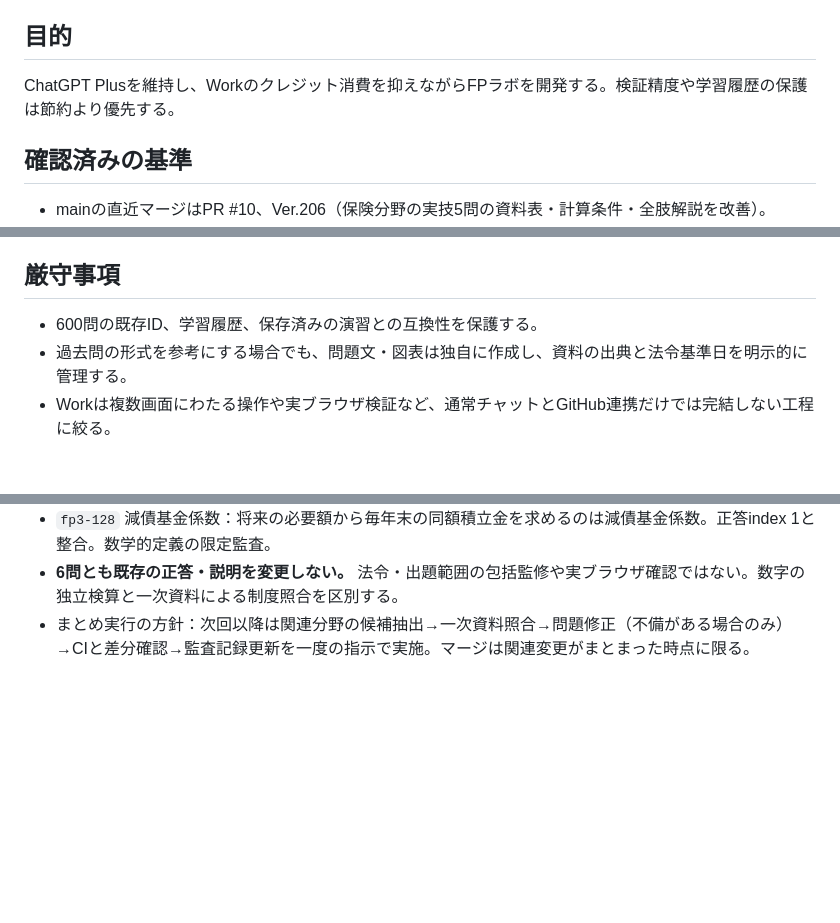
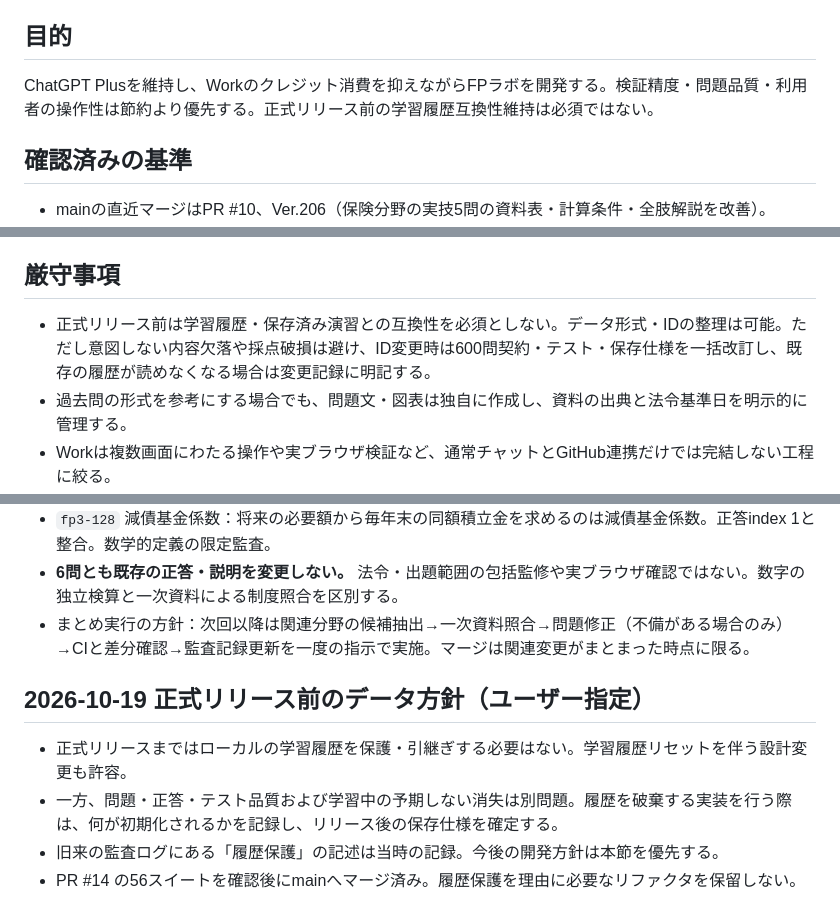
Before and after one commit to shikaku-financial/fp-study-site, a Markdown page: DEVELOPMENT_GUIDE.md, 3 parts joined by grey strips. Rendered like a GitHub page; blank space fills up the shorter version.

Commit message:
Relax pre-release learning-history compatibility requirement

```diff
--- a/DEVELOPMENT_GUIDE.md
+++ b/DEVELOPMENT_GUIDE.md
@@ -3,7 +3,7 @@
 最終確認：2026-10-19（GitHub main のコミット `93b16279eadd8c2433c703229cbfe48be8c60b9f`）
 
 ## 目的
-ChatGPT Plusを維持し、Workのクレジット消費を抑えながらFPラボを開発する。検証精度や学習履歴の保護は節約より優先する。
+ChatGPT Plusを維持し、Workのクレジット消費を抑えながらFPラボを開発する。検証精度・問題品質・利用者の操作性は節約より優先する。正式リリース前の学習履歴互換性維持は必須ではない。
 
 ## 確認済みの基準
 - mainの直近マージはPR #10、Ver.206（保険分野の実技5問の資料表・計算条件・全肢解説を改善）。
@@ -27,7 +27,7 @@ ChatGPT Plusを維持し、Workのクレジット消費を抑えながらFPラ
 6. 実ブラウザとSafariの確認が未実施なら、コード検査と区別して報告する。
 
 ## 厳守事項
-- 600問の既存ID、学習履歴、保存済みの演習との互換性を保護する。
+- 正式リリース前は学習履歴・保存済み演習との互換性を必須としない。データ形式・IDの整理は可能。ただし意図しない内容欠落や採点破損は避け、ID変更時は600問契約・テスト・保存仕様を一括改訂し、既存の履歴が読めなくなる場合は変更記録に明記する。
 - 過去問の形式を参考にする場合でも、問題文・図表は独自に作成し、資料の出典と法令基準日を明示的に管理する。
 - Workは複数画面にわたる操作や実ブラウザ検証など、通常チャットとGitHub連携だけでは完結しない工程に絞る。
 - マージ・公開更新は毎回行わない。ユーザーに依頼されていない公開を既成事実として報告しない。
@@ -90,3 +90,9 @@ ChatGPT Plusを維持し、Workのクレジット消費を抑えながらFPラ
 - `fp3-128` 減債基金係数：将来の必要額から毎年末の同額積立金を求めるのは減債基金係数。正答index 1と整合。数学的定義の限定監査。
 - **6問とも既存の正答・説明を変更しない。** 法令・出題範囲の包括監修や実ブラウザ確認ではない。数字の独立検算と一次資料による制度照合を区別する。
 - まとめ実行の方針：次回以降は関連分野の候補抽出→一次資料照合→問題修正（不備がある場合のみ）→CIと差分確認→監査記録更新を一度の指示で実施。マージは関連変更がまとまった時点に限る。
+
+## 2026-10-19 正式リリース前のデータ方針（ユーザー指定）
+- 正式リリースまではローカルの学習履歴を保護・引継ぎする必要はない。学習履歴リセットを伴う設計変更も許容。
+- 一方、問題・正答・テスト品質および学習中の予期しない消失は別問題。履歴を破棄する実装を行う際は、何が初期化されるかを記録し、リリース後の保存仕様を確定する。
+- 旧来の監査ログにある「履歴保護」の記述は当時の記録。今後の開発方針は本節を優先する。
+- PR #14 の56スイートを確認後にmainへマージ済み。履歴保護を理由に必要なリファクタを保留しない。
```
